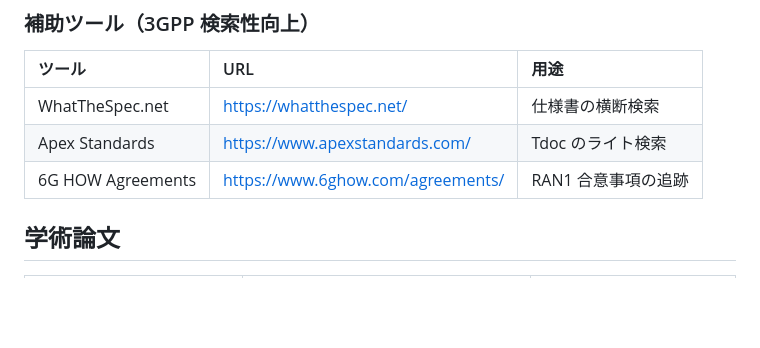
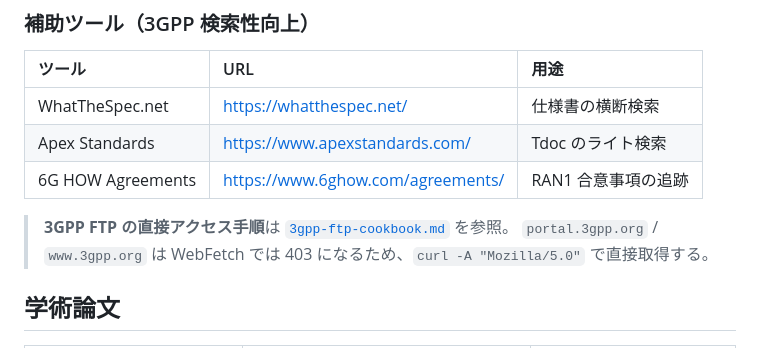
Before and after one commit to tsurukai3005/3gpp-research, a Markdown page: framework/sources.md, the part around the change. Drawn GitHub-style; blank space fills up the shorter version.

Commit message:
docs(framework): 3GPP FTP cookbook を追加し sources.md から参照を張る
RAN1#124bis 調査で得た FTP アクセス手順（フォルダ命名規則・WebFetch 403
の回避・curl の使い分け）を framework/3gpp-ftp-cookbook.md として独立化し、
sources.md からポインタで参照する。

```diff
--- a/framework/sources.md
+++ b/framework/sources.md
@@ -18,6 +18,9 @@
 | WhatTheSpec.net | https://whatthespec.net/ | 仕様書の横断検索 |
 | Apex Standards | https://www.apexstandards.com/ | Tdoc のライト検索 |
 | 6G HOW Agreements | https://www.6ghow.com/agreements/ | RAN1 合意事項の追跡 |
+
+> **3GPP FTP の直接アクセス手順**は [`3gpp-ftp-cookbook.md`](./3gpp-ftp-cookbook.md) を参照。
+> `portal.3gpp.org` / `www.3gpp.org` は WebFetch では 403 になるため、`curl -A "Mozilla/5.0"` で直接取得する。
 
 ## 学術論文
 
```
Also changed, not shown: framework/3gpp-ftp-cookbook.md (added, +290 -0 lines).
